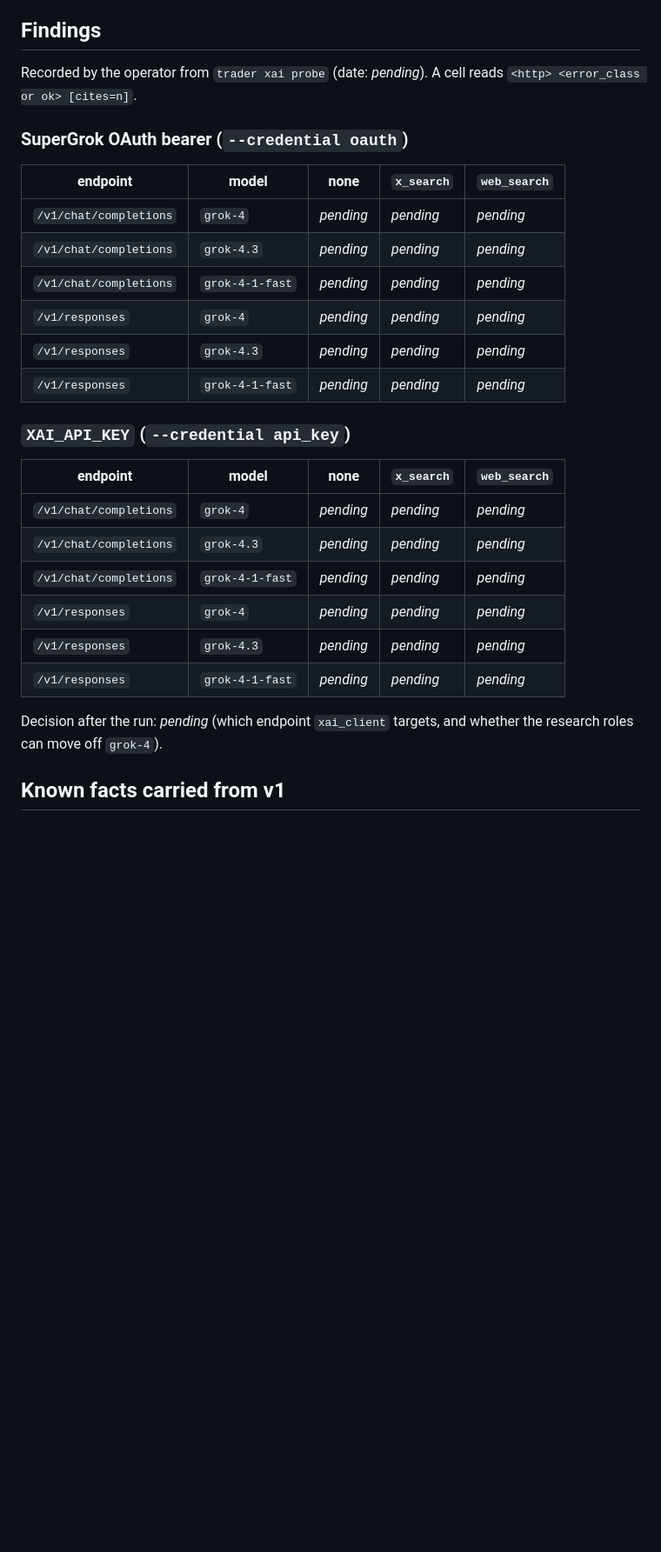
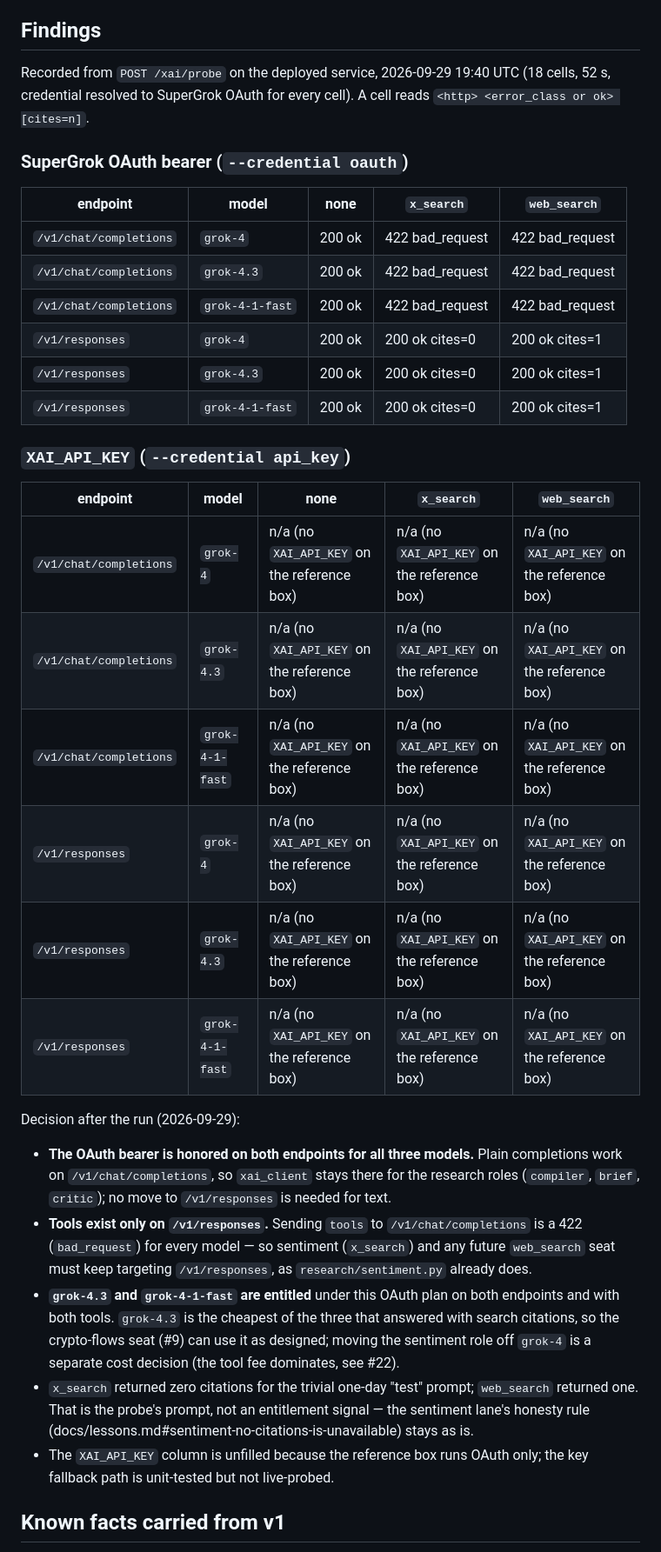
Before and after one commit to sudoTomas/trader, a Markdown page: docs/research/xai-api.md, the part around one of its changes. Shown at 87% size. Drawn GitHub-style; blank space fills up the shorter version.

Commit message:
docs(research): xAI probe matrix recorded — OAuth honored on both endpoints, tools only on /v1/responses
Closes #7

```diff
--- a/docs/research/xai-api.md
+++ b/docs/research/xai-api.md
@@ -63,33 +63,49 @@ in `llm/xai.py`. Close #7 with the recorded matrix.
 
 ## Findings
 
-Recorded by the operator from `trader xai probe` (date: _pending_). A cell reads
+Recorded from `POST /xai/probe` on the deployed service, 2026-09-29 19:40 UTC (18 cells, 52 s,
+credential resolved to SuperGrok OAuth for every cell). A cell reads
 `<http> <error_class or ok> [cites=n]`.
 
 ### SuperGrok OAuth bearer (`--credential oauth`)
 
 | endpoint | model | none | `x_search` | `web_search` |
 |---|---|---|---|---|
-| `/v1/chat/completions` | `grok-4` | _pending_ | _pending_ | _pending_ |
-| `/v1/chat/completions` | `grok-4.3` | _pending_ | _pending_ | _pending_ |
-| `/v1/chat/completions` | `grok-4-1-fast` | _pending_ | _pending_ | _pending_ |
-| `/v1/responses` | `grok-4` | _pending_ | _pending_ | _pending_ |
-| `/v1/responses` | `grok-4.3` | _pending_ | _pending_ | _pending_ |
-| `/v1/responses` | `grok-4-1-fast` | _pending_ | _pending_ | _pending_ |
+| `/v1/chat/completions` | `grok-4` | 200 ok | 422 bad_request | 422 bad_request |
+| `/v1/chat/completions` | `grok-4.3` | 200 ok | 422 bad_request | 422 bad_request |
+| `/v1/chat/completions` | `grok-4-1-fast` | 200 ok | 422 bad_request | 422 bad_request |
+| `/v1/responses` | `grok-4` | 200 ok | 200 ok cites=0 | 200 ok cites=1 |
+| `/v1/responses` | `grok-4.3` | 200 ok | 200 ok cites=0 | 200 ok cites=1 |
+| `/v1/responses` | `grok-4-1-fast` | 200 ok | 200 ok cites=0 | 200 ok cites=1 |
 
 ### `XAI_API_KEY` (`--credential api_key`)
 
 | endpoint | model | none | `x_search` | `web_search` |
 |---|---|---|---|---|
-| `/v1/chat/completions` | `grok-4` | _pending_ | _pending_ | _pending_ |
-| `/v1/chat/completions` | `grok-4.3` | _pending_ | _pending_ | _pending_ |
-| `/v1/chat/completions` | `grok-4-1-fast` | _pending_ | _pending_ | _pending_ |
-| `/v1/responses` | `grok-4` | _pending_ | _pending_ | _pending_ |
-| `/v1/responses` | `grok-4.3` | _pending_ | _pending_ | _pending_ |
-| `/v1/responses` | `grok-4-1-fast` | _pending_ | _pending_ | _pending_ |
+| `/v1/chat/completions` | `grok-4` | n/a (no `XAI_API_KEY` on the reference box) | n/a (no `XAI_API_KEY` on the reference box) | n/a (no `XAI_API_KEY` on the reference box) |
+| `/v1/chat/completions` | `grok-4.3` | n/a (no `XAI_API_KEY` on the reference box) | n/a (no `XAI_API_KEY` on the reference box) | n/a (no `XAI_API_KEY` on the reference box) |
+| `/v1/chat/completions` | `grok-4-1-fast` | n/a (no `XAI_API_KEY` on the reference box) | n/a (no `XAI_API_KEY` on the reference box) | n/a (no `XAI_API_KEY` on the reference box) |
+| `/v1/responses` | `grok-4` | n/a (no `XAI_API_KEY` on the reference box) | n/a (no `XAI_API_KEY` on the reference box) | n/a (no `XAI_API_KEY` on the reference box) |
+| `/v1/responses` | `grok-4.3` | n/a (no `XAI_API_KEY` on the reference box) | n/a (no `XAI_API_KEY` on the reference box) | n/a (no `XAI_API_KEY` on the reference box) |
+| `/v1/responses` | `grok-4-1-fast` | n/a (no `XAI_API_KEY` on the reference box) | n/a (no `XAI_API_KEY` on the reference box) | n/a (no `XAI_API_KEY` on the reference box) |
 
-Decision after the run: _pending_ (which endpoint `xai_client` targets, and whether the
-research roles can move off `grok-4`).
+Decision after the run (2026-09-29):
+
+- **The OAuth bearer is honored on both endpoints for all three models.** Plain completions
+  work on `/v1/chat/completions`, so `xai_client` stays there for the research roles
+  (`compiler`, `brief`, `critic`); no move to `/v1/responses` is needed for text.
+- **Tools exist only on `/v1/responses`.** Sending `tools` to `/v1/chat/completions` is a 422
+  (`bad_request`) for every model — so sentiment (`x_search`) and any future `web_search`
+  seat must keep targeting `/v1/responses`, as `research/sentiment.py` already does.
+- **`grok-4.3` and `grok-4-1-fast` are entitled** under this OAuth plan on both endpoints and
+  with both tools. `grok-4.3` is the cheapest of the three that answered with search
+  citations, so the crypto-flows seat (#9) can use it as designed; moving the sentiment role
+  off `grok-4` is a separate cost decision (the tool fee dominates, see #22).
+- `x_search` returned zero citations for the trivial one-day "test" prompt; `web_search`
+  returned one. That is the probe's prompt, not an entitlement signal — the sentiment lane's
+  honesty rule (docs/lessons.md#sentiment-no-citations-is-unavailable) stays as is.
+- The `XAI_API_KEY` column is unfilled because the reference box runs OAuth only; the key
+  fallback path is unit-tested but not live-probed.
 
 ## Known facts carried from v1
 
```
Also changed, not shown: other parts of docs/research/xai-api.md (+1 -1 lines).
